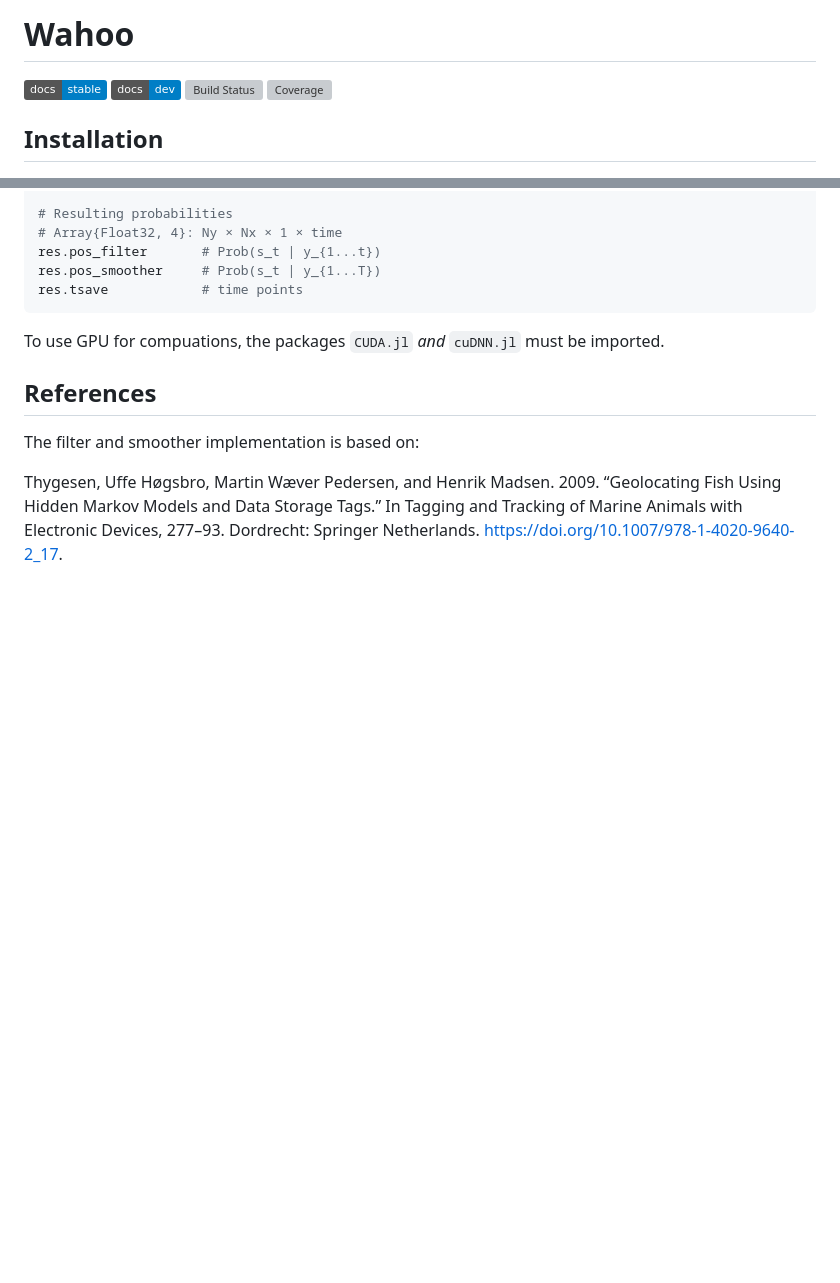
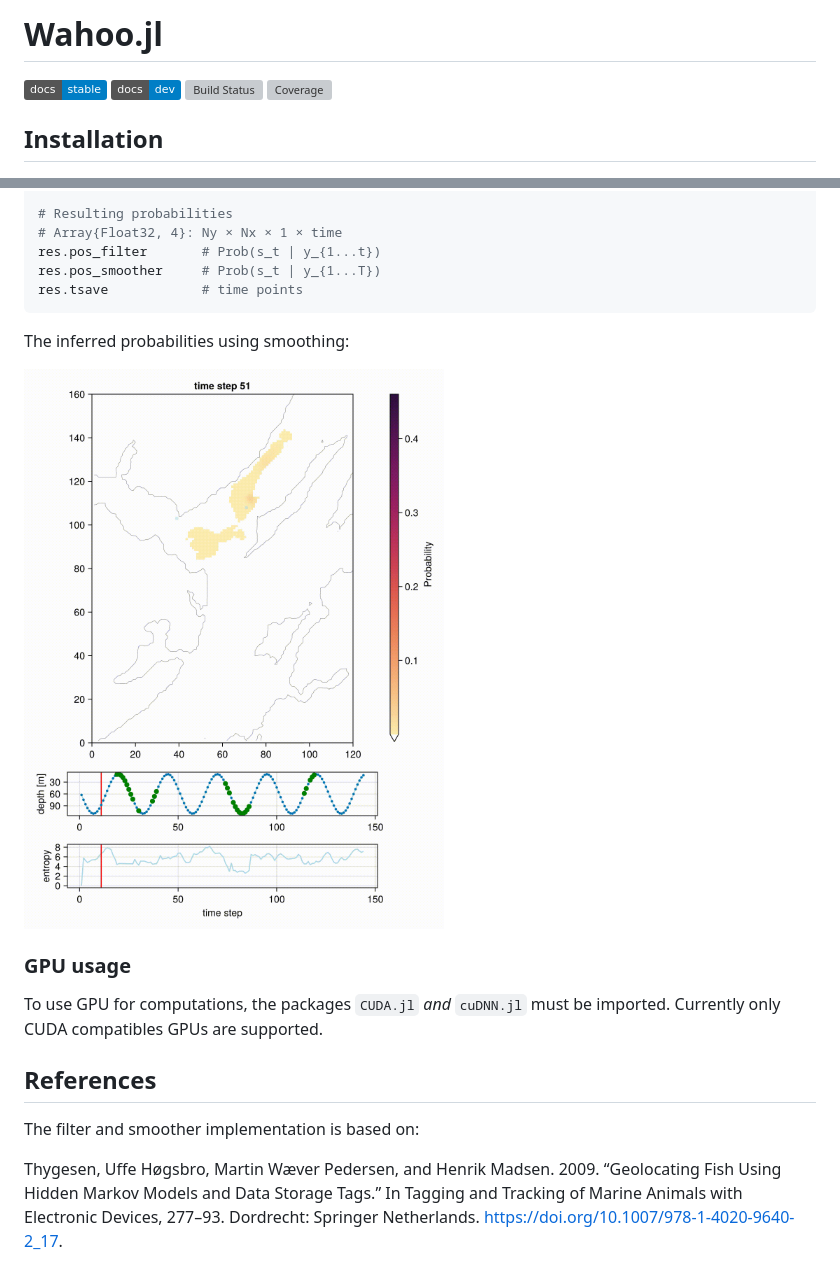
Before and after one commit to scheidan/Wahoo.jl, a Markdown page: README.md, 2 parts joined by grey strips. GitHub-like rendering; pictures changed too: docs/assets/smoothing_animated.gif (added); badges without logos; blank space fills up the shorter version; grey boxes are pictures that could not be loaded.

Commit message:
add gif

````diff
--- a/README.md
+++ b/README.md
@@ -1,4 +1,4 @@
-# Wahoo
+# Wahoo.jl
 
 [![Stable](https://img.shields.io/badge/docs-stable-blue.svg)](https://scheidan.github.io/Wahoo.jl/stable/)
 [![Dev](https://img.shields.io/badge/docs-dev-blue.svg)](https://scheidan.github.io/Wahoo.jl/dev/)
@@ -87,7 +87,15 @@ res.pos_smoother     # Prob(s_t | y_{1...T})
 res.tsave            # time points
 ```
 
-To use GPU for compuations, the packages `CUDA.jl` _and_ `cuDNN.jl` must be imported.
+The inferred probabilities using smoothing:
+
+![animated probabilities](docs/assets/smoothing_animated.gif)
+
+
+### GPU usage
+
+To use GPU for computations, the packages `CUDA.jl` _and_ `cuDNN.jl`
+must be imported. Currently only CUDA compatibles GPUs are supported.
 
 
 ## References
````
